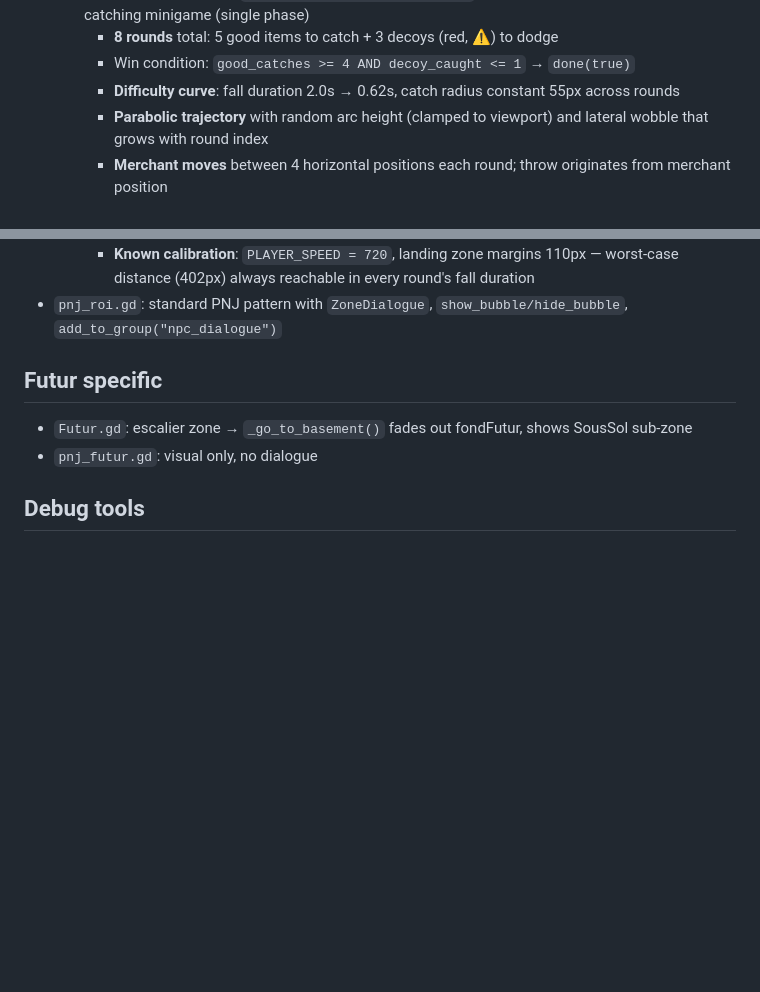
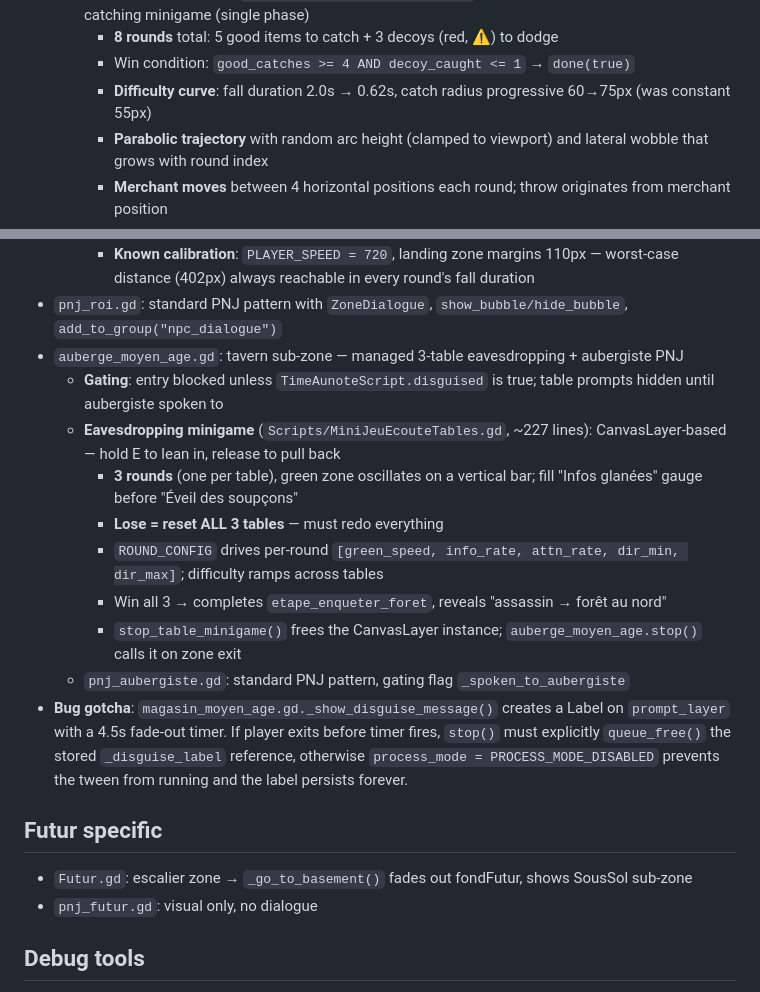
Before and after one commit to mbennab/Distortion, a Markdown page: AGENTS.md, 2 parts joined by grey strips. GitHub-like rendering; blank space fills up the shorter version.

```diff
--- a/AGENTS.md
+++ b/AGENTS.md
@@ -57,7 +57,7 @@ Each era sets `collision_mask` to its own layer (e.g. HUB→2, MoyenAge→4).
   - **MiniJeuMarchandage** (`Scripts/MiniJeuMarchandage.gd`, ~660 lines): CanvasLayer-based catching minigame (single phase)
     - **8 rounds** total: 5 good items to catch + 3 decoys (red, ⚠) to dodge
     - Win condition: `good_catches >= 4 AND decoy_caught <= 1` → `done(true)`
-    - **Difficulty curve**: fall duration 2.0s → 0.62s, catch radius constant 55px across rounds
+    - **Difficulty curve**: fall duration 2.0s → 0.62s, catch radius progressive 60→75px (was constant 55px)
     - **Parabolic trajectory** with random arc height (clamped to viewport) and lateral wobble that grows with round index
     - **Merchant moves** between 4 horizontal positions each round; throw originates from merchant position
     - **Player sprites**: `perso_idle_face.png` / `perso_marche_face1/2.png` (hframes=2, frame=0), animated on move
@@ -70,6 +70,16 @@ Each era sets `collision_mask` to its own layer (e.g. HUB→2, MoyenAge→4).
     - Emits `done(success: bool)` — interface unchanged, `magasin_moyen_age.gd` requires no edits
 	- **Known calibration**: `PLAYER_SPEED = 720`, landing zone margins 110px — worst-case distance (402px) always reachable in every round's fall duration
 - `pnj_roi.gd`: standard PNJ pattern with `ZoneDialogue`, `show_bubble/hide_bubble`, `add_to_group("npc_dialogue")`
+- `auberge_moyen_age.gd`: tavern sub-zone — managed 3-table eavesdropping + aubergiste PNJ
+  - **Gating**: entry blocked unless `TimeAunoteScript.disguised` is true; table prompts hidden until aubergiste spoken to
+  - **Eavesdropping minigame** (`Scripts/MiniJeuEcouteTables.gd`, ~227 lines): CanvasLayer-based — hold E to lean in, release to pull back
+    - **3 rounds** (one per table), green zone oscillates on a vertical bar; fill "Infos glanées" gauge before "Éveil des soupçons"
+    - **Lose = reset ALL 3 tables** — must redo everything
+    - `ROUND_CONFIG` drives per-round `[green_speed, info_rate, attn_rate, dir_min, dir_max]`; difficulty ramps across tables
+    - Win all 3 → completes `etape_enqueter_foret`, reveals "assassin → forêt au nord"
+    - `stop_table_minigame()` frees the CanvasLayer instance; `auberge_moyen_age.stop()` calls it on zone exit
+  - `pnj_aubergiste.gd`: standard PNJ pattern, gating flag `_spoken_to_aubergiste`
+- **Bug gotcha**: `magasin_moyen_age.gd._show_disguise_message()` creates a Label on `prompt_layer` with a 4.5s fade-out timer. If player exits before timer fires, `stop()` must explicitly `queue_free()` the stored `_disguise_label` reference, otherwise `process_mode = PROCESS_MODE_DISABLED` prevents the tween from running and the label persists forever.
 
 ## Futur specific
 - `Futur.gd`: escalier zone → `_go_to_basement()` fades out fondFutur, shows SousSol sub-zone
```
Also changed, not shown: README.md (+16 -1 lines).
